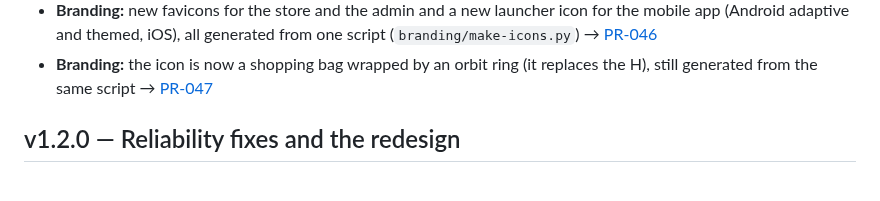
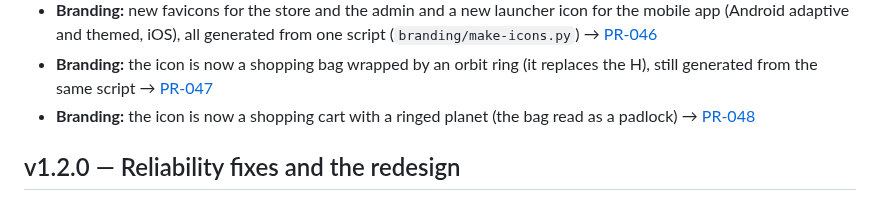
Before and after one commit to davidtriminio/catrashop, a Markdown page: CHANGELOG.md, the part around the change. Rendered like a GitHub page.

Commit message:
docs(git): add simulated PR-048 for the cart and planet icon

```diff
--- a/CHANGELOG.md
+++ b/CHANGELOG.md
@@ -37,6 +37,7 @@ Each entry links the Architecture Decision Record and the simulated Pull Request
   themed, iOS), all generated from one script (`branding/make-icons.py`) → [PR-046](docs/git/prs/PR-046-app-icons.md)
 - **Branding:** the icon is now a shopping bag wrapped by an orbit ring (it replaces the H), still generated from the same script
   → [PR-047](docs/git/prs/PR-047-ecommerce-icon.md)
+- **Branding:** the icon is now a shopping cart with a ringed planet (the bag read as a padlock) → [PR-048](docs/git/prs/PR-048-cart-planet-icon.md)
 
 ## v1.2.0 — Reliability fixes and the redesign
 - **Fix:** the account page no longer fails when the customer profile is created by concurrent requests
```
Also changed, not shown: 2 other files.
